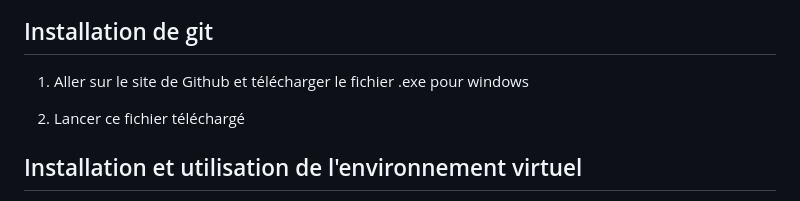
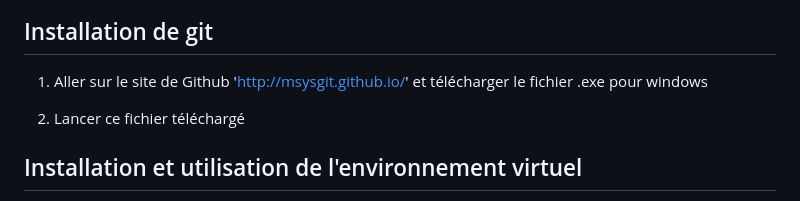
Before and after one commit to BshKatrin/Voting-app, a Markdown page: README.md, the part around the change. GitHub-like rendering.

Commit message:
modification du README.md ajout de la partie windows pour installer git

```diff
--- a/README.md
+++ b/README.md
@@ -73,7 +73,7 @@ Il est possible de passer par le protocol SSH ou HTTPS.
 
 ## Installation de git
 
-1. Aller sur le site de Github et télécharger le fichier .exe pour windows
+1. Aller sur le site de Github 'http://msysgit.github.io/' et télécharger le fichier .exe pour windows
 
 2. Lancer ce fichier téléchargé
 
```
